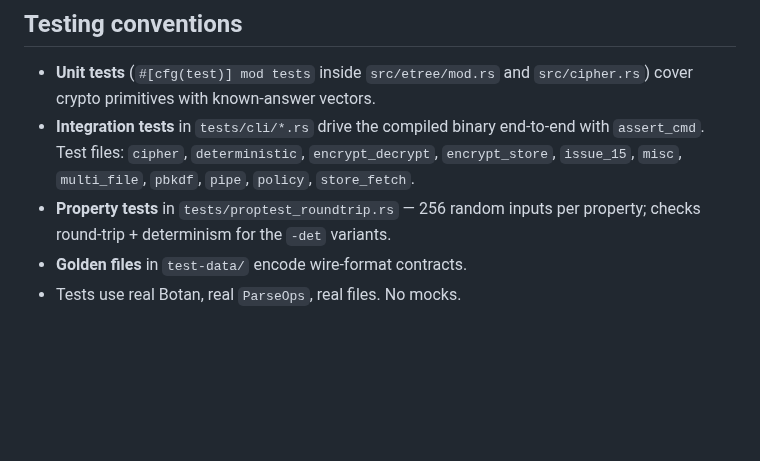
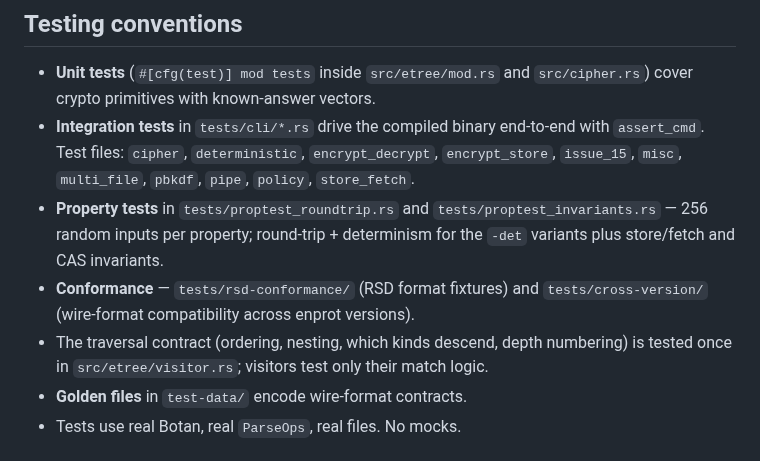
Before and after one commit to engyon/enprot, a Markdown page: CLAUDE.md, the part around one of its changes. Rendered like a GitHub page; blank space fills up the shorter version.

```diff
--- a/CLAUDE.md
+++ b/CLAUDE.md
@@ -146,7 +159,9 @@ Same `(password, plaintext)` → same ciphertext → CAS dedup works for encrypt
 
 - **Unit tests** (`#[cfg(test)] mod tests` inside `src/etree/mod.rs` and `src/cipher.rs`) cover crypto primitives with known-answer vectors.
 - **Integration tests** in `tests/cli/*.rs` drive the compiled binary end-to-end with `assert_cmd`. Test files: `cipher`, `deterministic`, `encrypt_decrypt`, `encrypt_store`, `issue_15`, `misc`, `multi_file`, `pbkdf`, `pipe`, `policy`, `store_fetch`.
-- **Property tests** in `tests/proptest_roundtrip.rs` — 256 random inputs per property; checks round-trip + determinism for the `-det` variants.
+- **Property tests** in `tests/proptest_roundtrip.rs` and `tests/proptest_invariants.rs` — 256 random inputs per property; round-trip + determinism for the `-det` variants plus store/fetch and CAS invariants.
+- **Conformance** — `tests/rsd-conformance/` (RSD format fixtures) and `tests/cross-version/` (wire-format compatibility across enprot versions).
+- The traversal contract (ordering, nesting, which kinds descend, depth numbering) is tested once in `src/etree/visitor.rs`; visitors test only their match logic.
 - **Golden files** in `test-data/` encode wire-format contracts.
 - Tests use real Botan, real `ParseOps`, real files. No mocks.
 
```
Also changed, not shown: other parts of CLAUDE.md (+20 -7 lines).
